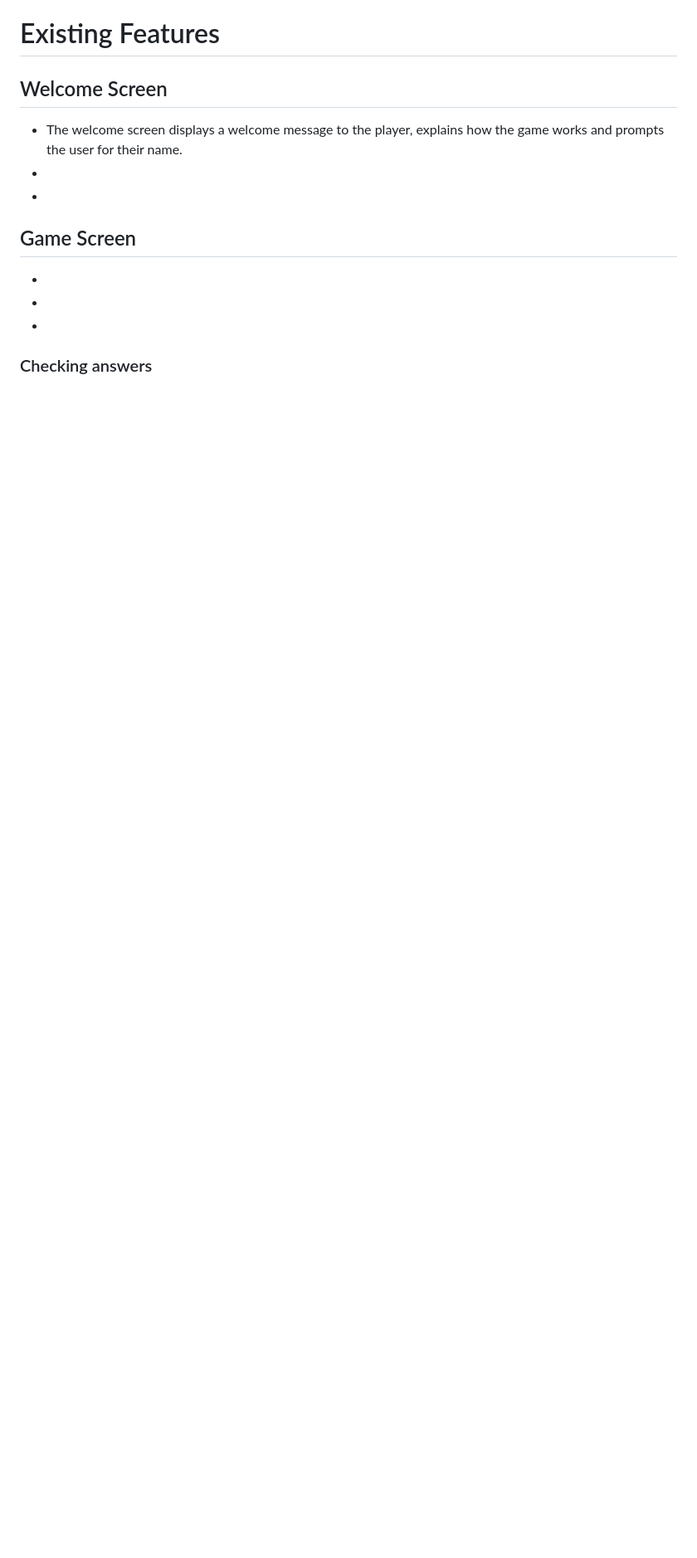
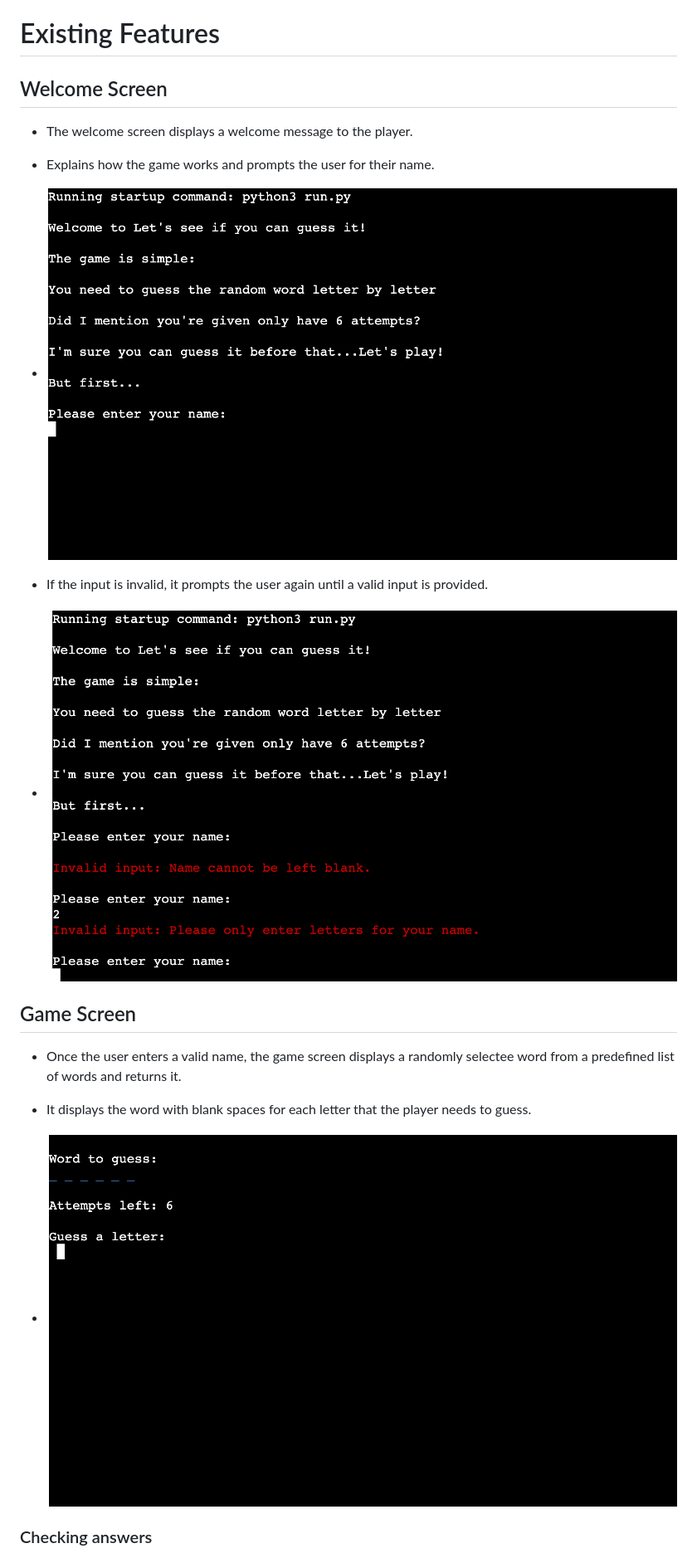
Before and after one commit to constantinnicoleta/guess-word, a Markdown page: README.md, the part around one of its changes. Shown at 83% size. GitHub-like rendering; blank space fills up the shorter version.

Commit message:
fix issue with readme, saved

```diff
--- a/README.md
+++ b/README.md
@@ -48,15 +49,23 @@ To create and understand the game steps I have created the below Flow chart usin
 
 ## Welcome Screen
 
- - The welcome screen displays a welcome message to the player, explains how the game works and prompts the user for their name.
- -
- -
+ - The welcome screen displays a welcome message to the player.
+ - Explains how the game works and prompts the user for their name.
+
+ - ![welcome screen](docs/welcome_screen.png)
+
+ - If the input is invalid, it prompts the user again until a valid input is provided.
+
+ - ![invalid input name](docs/invalid_input_name.png)
+
 
 
 ## Game Screen
- -
- -
- -
+ - Once the user enters a valid name, the game screen displays a randomly selectee word from a predefined list of words and returns it.
+
+ - It displays the word with blank spaces for each letter that the player needs to guess.
+
+ - ![game screen](docs/start_game.png)
 
 
 ### Checking answers
```
Also changed, not shown: other parts of README.md (+25 -11 lines).
